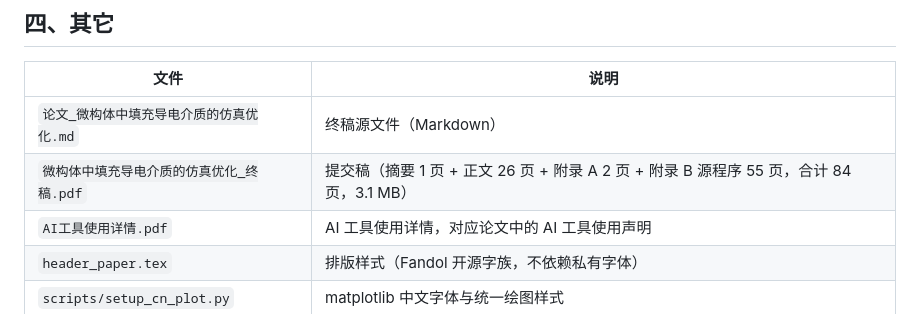
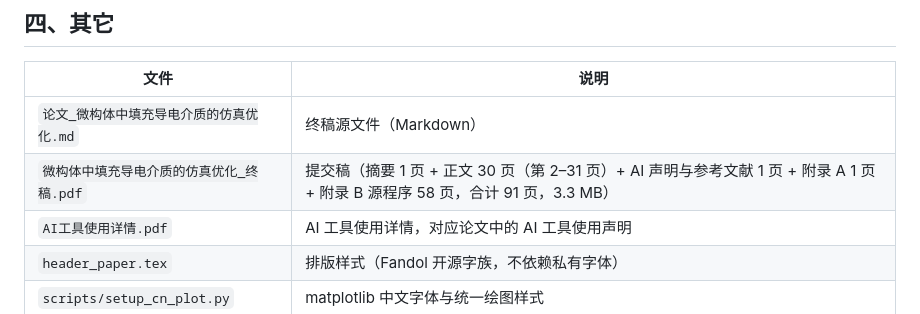
Before and after one commit to jameyoungyu/Mathematical-Modeling, a Markdown page: 2605/04_最终论文与代码交付包/支撑材料文件清单.md, the part around the change. Drawn GitHub-style.

Commit message:
2605: 按 PDF 逐页核对更新交付页数明细
支撑材料清单原写"正文 26 页、合计 84 页"，是主口径切换前的数字。
逐页核对后：摘要 1 页（第 1 页）、正文 30 页（第 2–31 页）、
AI 声明与参考文献 1 页（第 32 页）、附录 A 1 页（第 33 页）、
附录 B 源程序 58 页（第 34–91 页），合计 91 页、3.3 MB。

需要留意：正文已恰好用满 30 页，正是 2026 年格式规范的上限。
7.3 节重写与双侧界表扩到 7 行是主要增量。若还要加内容，须同步压缩别处。

Co-Authored-By: Claude Opus 5 <noreply@anthropic.com>
Claude-Session: https://claude.ai/code/session_014v9z1DMSBfEDMdvXYphqQg

```diff
--- a/2605/04_最终论文与代码交付包/支撑材料文件清单.md
+++ b/2605/04_最终论文与代码交付包/支撑材料文件清单.md
@@ -60,7 +60,7 @@
 | 文件 | 说明 |
 |---|---|
 | `论文_微构体中填充导电介质的仿真优化.md` | 终稿源文件（Markdown） |
-| `微构体中填充导电介质的仿真优化_终稿.pdf` | 提交稿（摘要 1 页 + 正文 26 页 + 附录 A 2 页 + 附录 B 源程序 55 页，合计 84 页，3.1 MB） |
+| `微构体中填充导电介质的仿真优化_终稿.pdf` | 提交稿（摘要 1 页 + 正文 30 页（第 2–31 页）+ AI 声明与参考文献 1 页 + 附录 A 1 页 + 附录 B 源程序 58 页，合计 91 页，3.3 MB） |
 | `AI工具使用详情.pdf` | AI 工具使用详情，对应论文中的 AI 工具使用声明 |
 | `header_paper.tex` | 排版样式（Fandol 开源字族，不依赖私有字体） |
 | `scripts/setup_cn_plot.py` | matplotlib 中文字体与统一绘图样式 |
```
